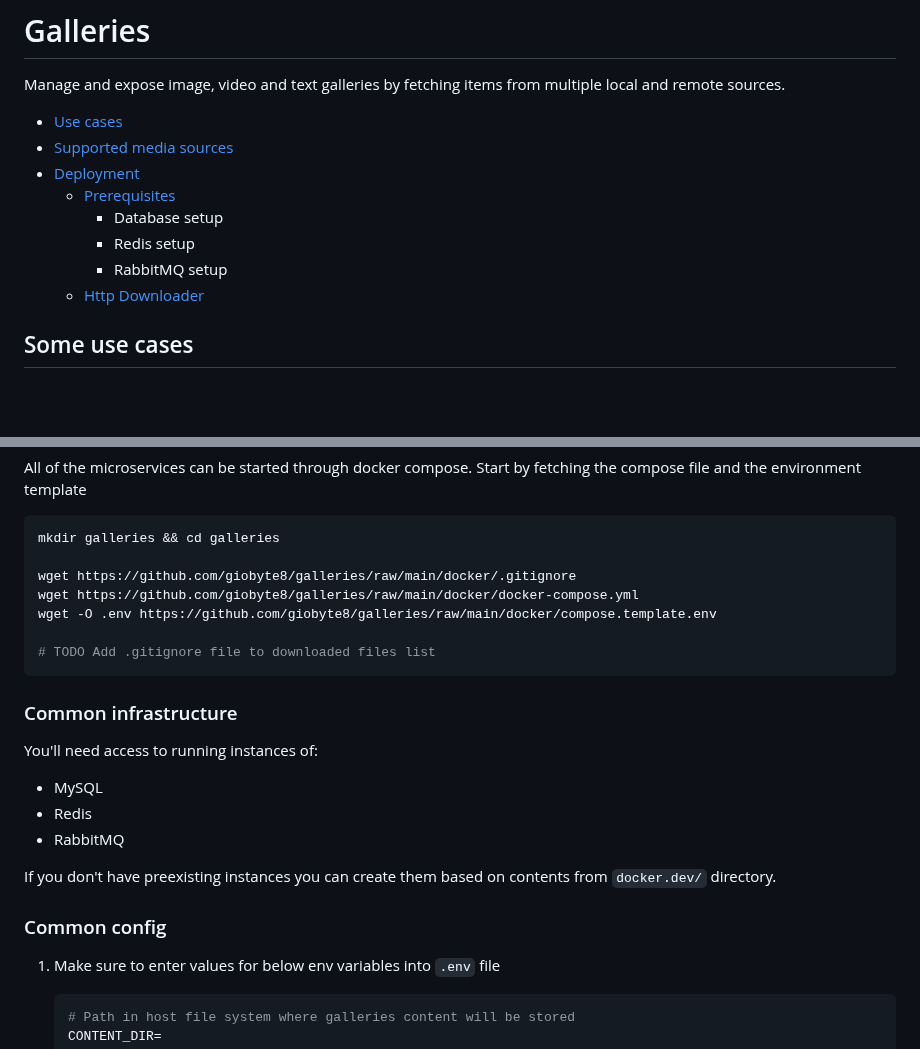
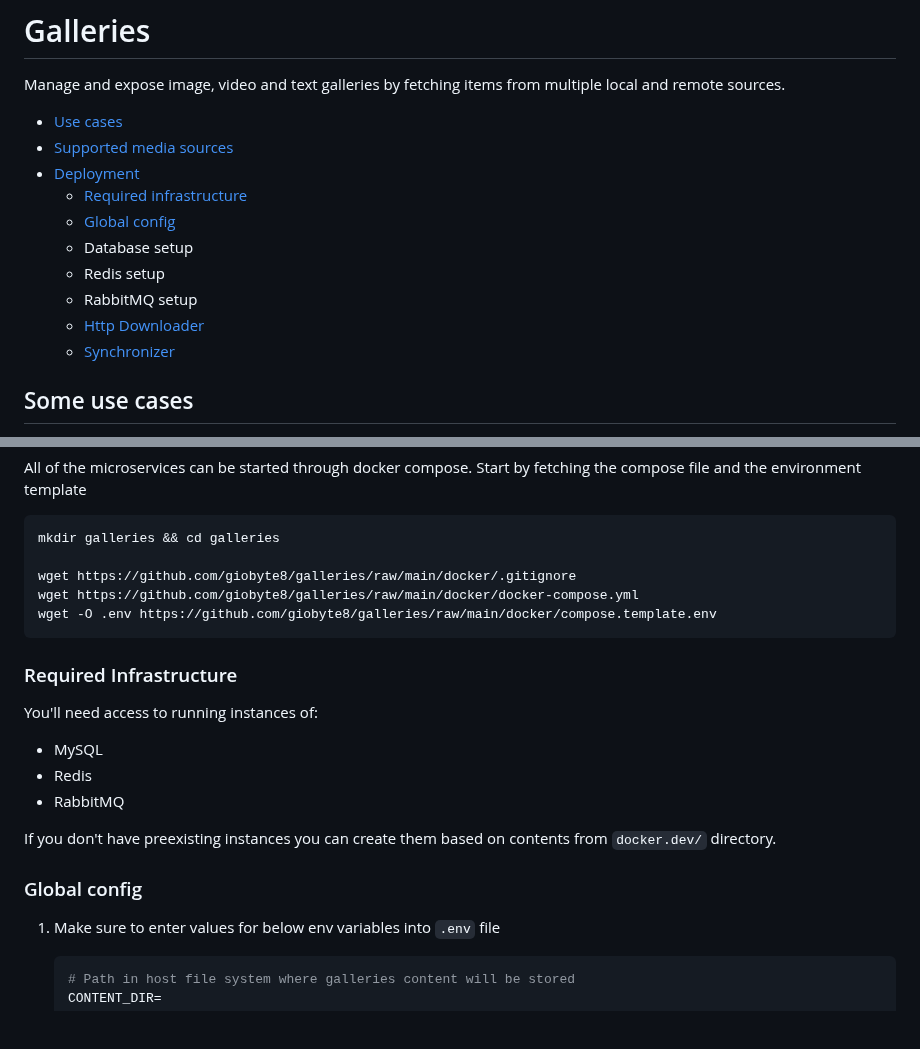
Before and after one commit to giobyte8/galleries, a Markdown page: README.md, 2 parts joined by grey strips. Rendered like a GitHub page; blank space fills up the shorter version.

Commit message:
Update content index

````diff
--- a/README.md
+++ b/README.md
@@ -5,11 +5,13 @@ multiple local and remote sources.
 - [Use cases](#some-use-cases)
 - [Supported media sources](#supported-media-sources)
 - [Deployment](#deployment)
-  - [Prerequisites](#prerequisites)
+    - [Required infrastructure](#required-infrastructure)
+    - [Global config](#global-config)
     - Database setup
     - Redis setup
     - RabbitMQ setup
   - [Http Downloader](#http-downloader)
+  - [Synchronizer](#synchronizer)
 
 ## Some use cases
 
@@ -45,11 +47,9 @@ mkdir galleries && cd galleries
 wget https://github.com/giobyte8/galleries/raw/main/docker/.gitignore
 wget https://github.com/giobyte8/galleries/raw/main/docker/docker-compose.yml
 wget -O .env https://github.com/giobyte8/galleries/raw/main/docker/compose.template.env
-
-# TODO Add .gitignore file to downloaded files list
 ```
 
-### Common infrastructure
+### Required Infrastructure
 You'll need access to running instances of:
 - MySQL
 - Redis
@@ -58,7 +58,7 @@ You'll need access to running instances of:
 If you don't have preexisting instances you can create them based on contents
 from `docker.dev/` directory.
 
-### Common config
+### Global config
 
 1. Make sure to enter values for below env variables into `.env` file
    ```shell
````
